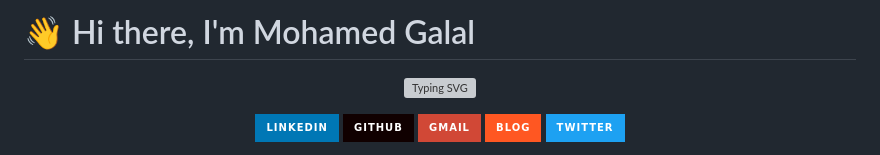
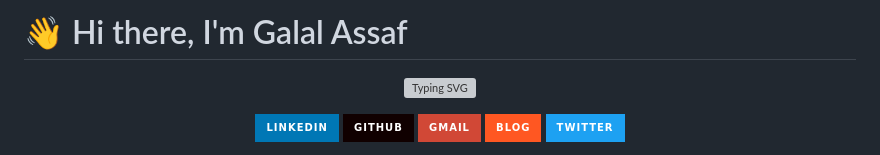
Before and after one commit to GalalHamoudy/GalalHamoudy, a Markdown page: README.md, the part around the change. Rendered like a GitHub page; badges without logos; grey boxes are pictures that could not be loaded.

Commit message:
Update name in README.md

```diff
--- a/README.md
+++ b/README.md
@@ -1,4 +1,4 @@
-# 👋 Hi there, I'm Mohamed Galal
+# 👋 Hi there, I'm Galal Assaf
 
 <div align="center">
 
```
